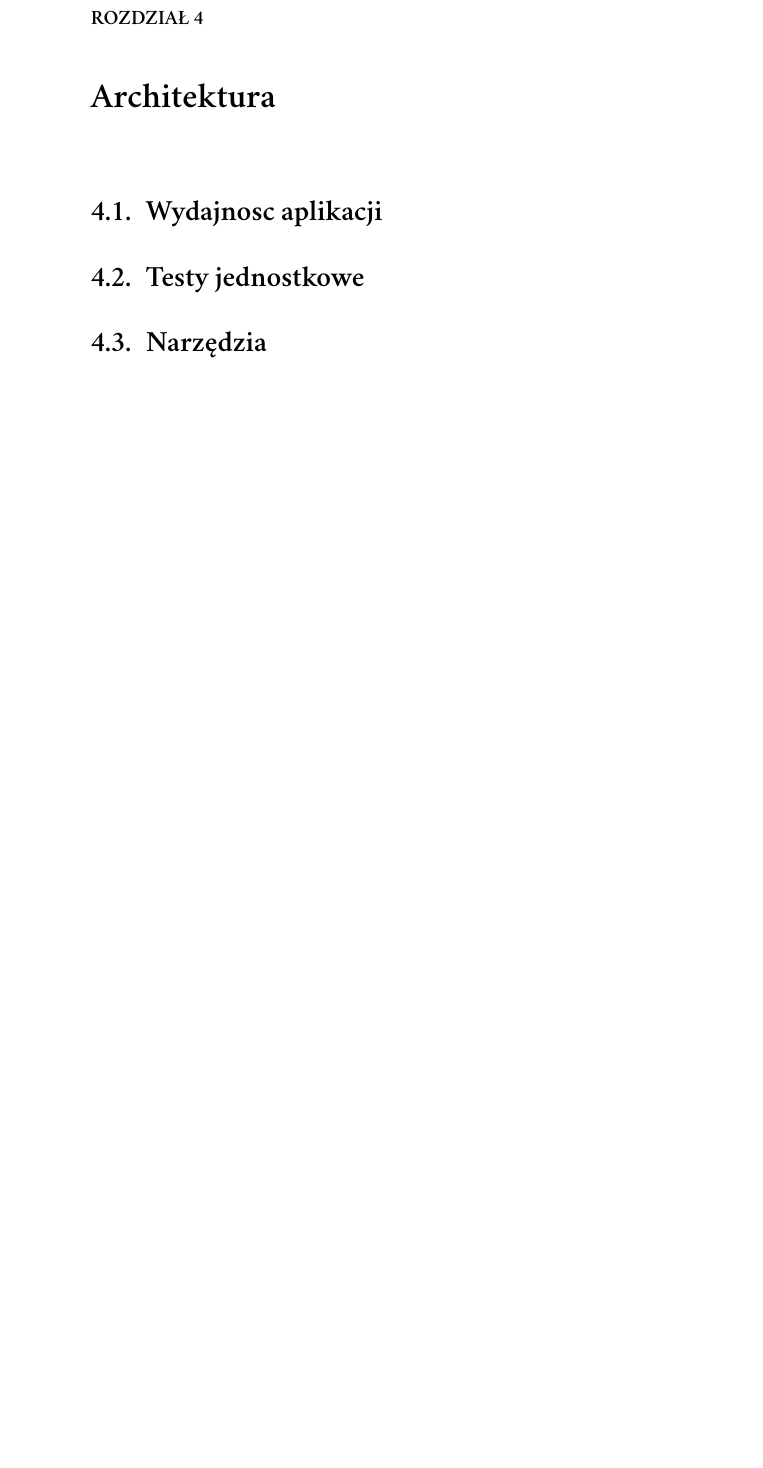
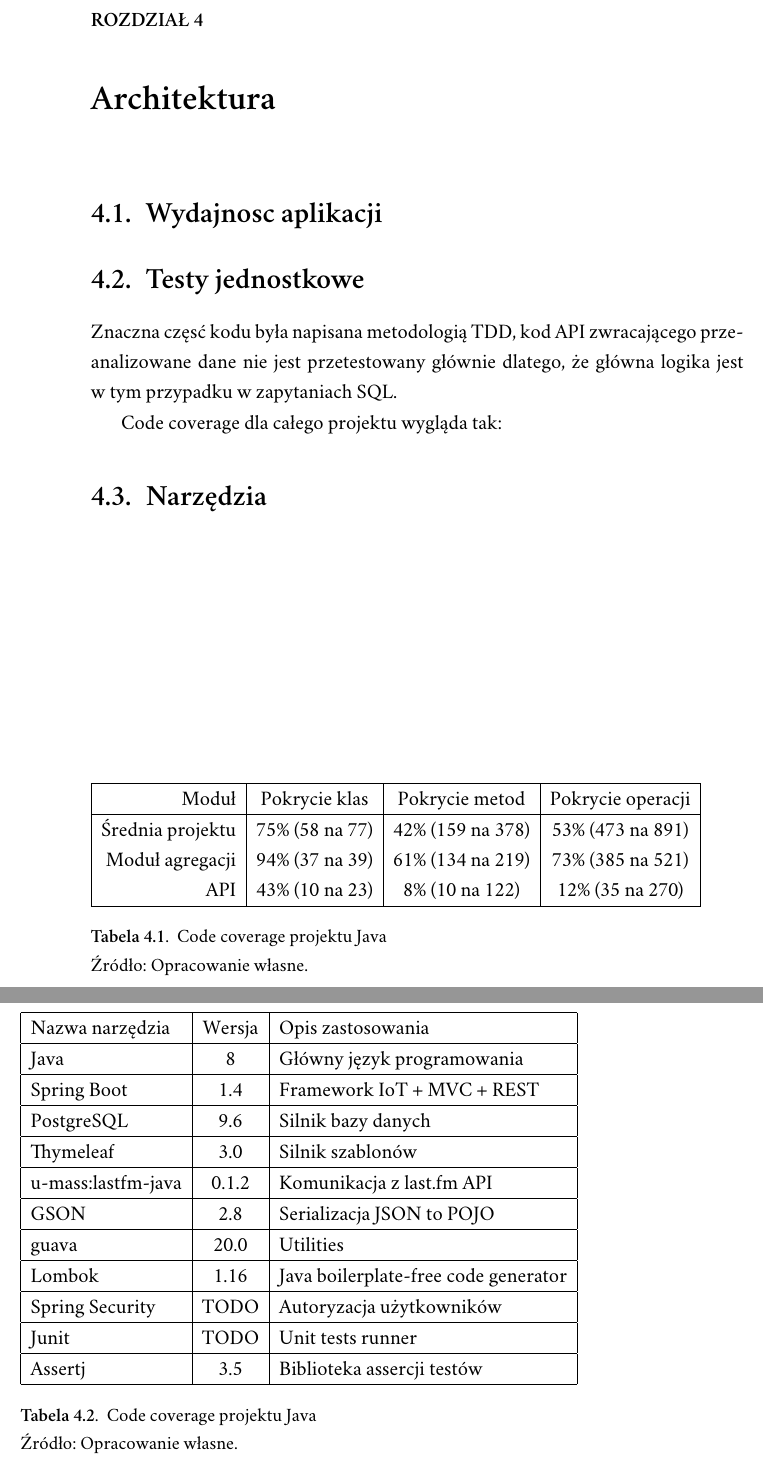
Before and after one commit to piotrl/master-thesis, a LaTeX thesis (docs/magisterka.tex): part of page 16 of 21 before the commit and two parts of pages 16 and 17 of 22 after it, the two joined at a grey line, cut so that both start at the same text, the shorter picture padded with empty space. Compiled offline with XeLaTeX; a missing font is replaced by an installed copy or a similar font.

Commit message:
feat(chapter4-architecture): Add code coverages table and backend tools

```diff
--- a/docs/magisterka.tex
+++ b/docs/magisterka.tex
@@ -358,7 +358,62 @@ Na to pytanie odpowiedziało ponad 36 tysięcy osób \cite{stackoverflow:survey2
 
 \section{Testy jednostkowe}
 
+Znaczna częsć kodu była napisana metodologią TDD, kod API zwracającego przeanalizowane dane nie jest przetestowany głównie dlatego, że główna logika jest w tym przypadku w zapytaniach SQL.
+
+Code coverage dla całego projektu wygląda tak:
+\begin{table}
+
+	\begin{tabular}{|r|c|c|c|}
+		\hline
+		Moduł & Pokrycie klas & Pokrycie metod & Pokrycie operacji \\ \hline
+		Średnia projektu & 75\% (58 na 77) & 42\% (159 na 378) & 53\% (473 na 891) \\
+		Moduł agregacji & 94\% (37 na 39) & 61\% (134 na 219) & 73\% (385 na 521) \\
+		API & 43\% (10 na 23) & 8\% (10 na 122) & 12\% (35 na 270) \\  \hline
+	\end{tabular}
+
+    \caption{
+	Code coverage projektu Java
+	\newline Źródło: Opracowanie własne.
+	}
+\label{Projekt - Code coverage}
+\end{table}
+
 \section{Narzędzia}
+
+\begin{table}
+\begin{tabular}{|l|c|l|}
+	\hline
+	Nazwa narzędzia & Wersja & Opis zastosowania \\
+	\hline
+	Java & 8 & Główny język programowania \\
+	\hline
+	Spring Boot & 1.4 & Framework IoT + MVC + REST \\
+	\hline
+	PostgreSQL & 9.6 & Silnik bazy danych \\
+	\hline
+	Thymeleaf & 3.0 & Silnik szablonów \\
+	\hline
+	u-mass:lastfm-java & 0.1.2 & Komunikacja z last.fm API \\
+	\hline
+	GSON & 2.8 & Serializacja JSON to POJO \\
+	\hline
+	guava & 20.0 & Utilities \\
+	\hline
+	Lombok & 1.16 & Java boilerplate-free code generator \\
+	\hline
+	Spring Security & TODO & Autoryzacja użytkowników \\
+	\hline
+	Junit & TODO & Unit tests runner \\
+	\hline
+	Assertj & 3.5 & Biblioteka assercji testów \\
+	\hline
+\end{tabular}
+    \caption{
+	Code coverage projektu Java
+	\newline Źródło: Opracowanie własne.
+	}
+	\label{Projekt - Code coverage}
+\end{table}
 
 
 % zakończenie
```
Also changed, not shown: 1 other file.
